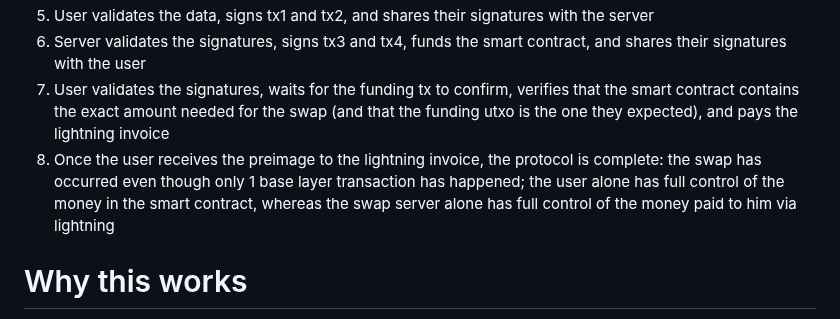
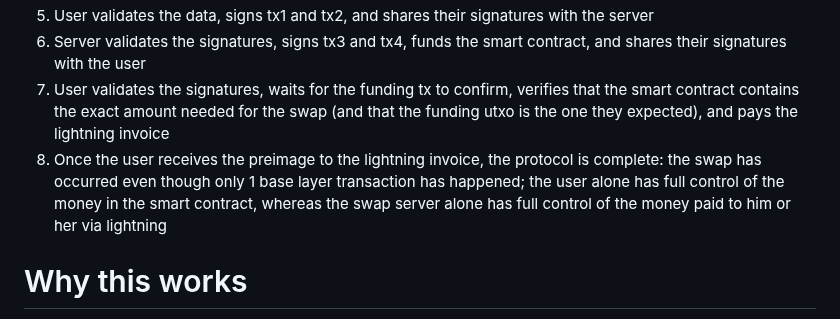
Before and after one commit to supertestnet/papa-swap, a Markdown page: README.md, the part around the change. GitHub-like rendering.

```diff
--- a/README.md
+++ b/README.md
@@ -46,7 +46,7 @@ The server must use the second branch to sign two txs called tx3 and tx4. Both a
 5. User validates the data, signs tx1 and tx2, and shares their signatures with the server
 6. Server validates the signatures, signs tx3 and tx4, funds the smart contract, and shares their signatures with the user
 7. User validates the signatures, waits for the funding tx to confirm, verifies that the smart contract contains the exact amount needed for the swap (and that the funding utxo is the one they expected), and pays the lightning invoice
-8. Once the user receives the preimage to the lightning invoice, the protocol is complete: the swap has occurred even though only 1 base layer transaction has happened; the user alone has full control of the money in the smart contract, whereas the swap server alone has full control of the money paid to him via lightning
+8. Once the user receives the preimage to the lightning invoice, the protocol is complete: the swap has occurred even though only 1 base layer transaction has happened; the user alone has full control of the money in the smart contract, whereas the swap server alone has full control of the money paid to him or her via lightning
 
 # Why this works
 
```
